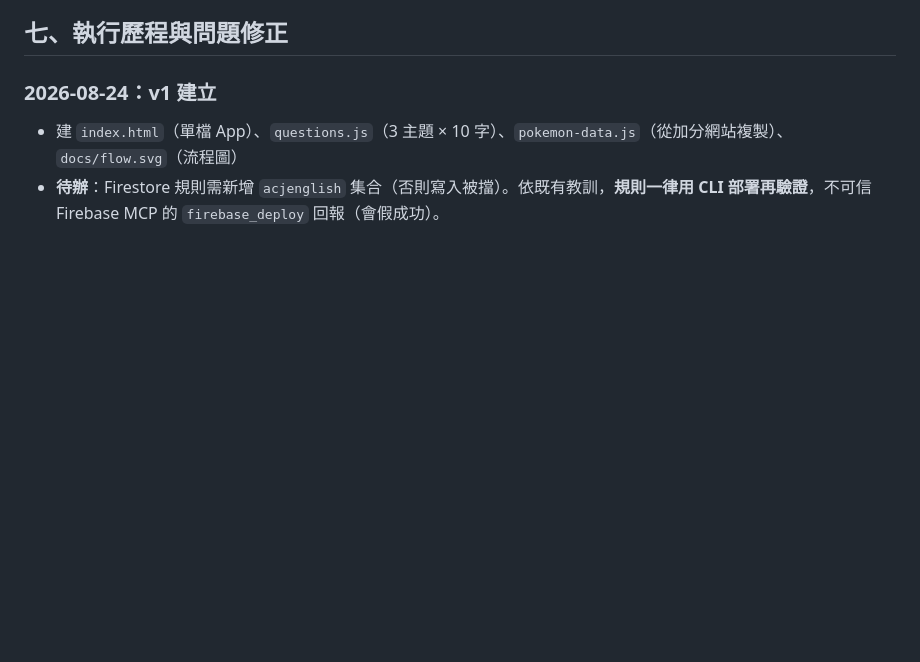
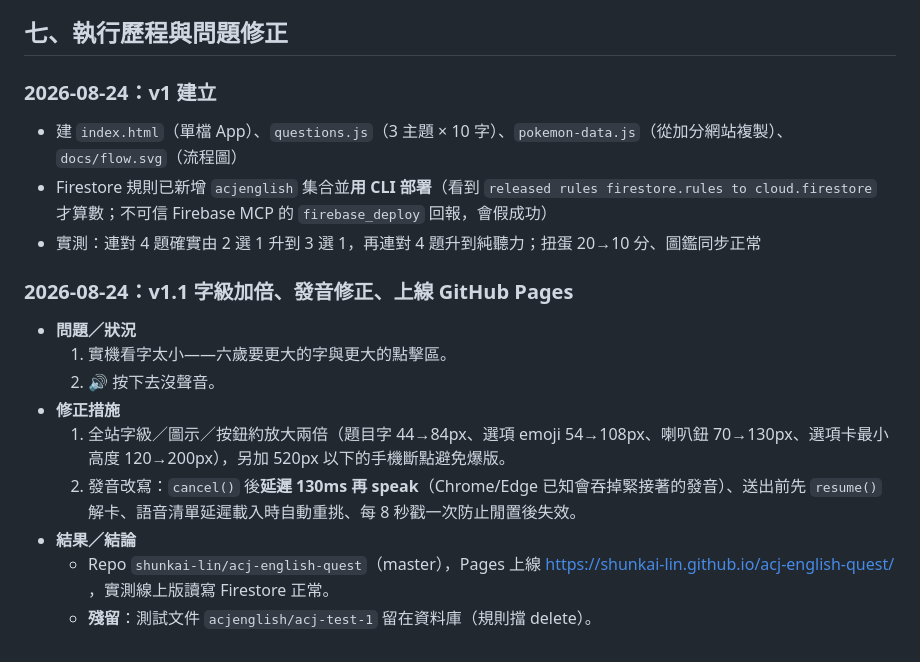
Before and after one commit to shunkai-lin/acj-english-quest, a Markdown page: docs/設計.md, the part around the change. Rendered like a GitHub page; blank space fills up the shorter version.

Commit message:
v1.1：字級加倍、修正發音被吞、上線 Pages
Co-Authored-By: Claude Opus 5 <noreply@anthropic.com>

```diff
--- a/docs/設計.md
+++ b/docs/設計.md
@@ -96,4 +96,16 @@ acjenglish/{代碼} = {
 
 ### 2026-08-24：v1 建立
 - 建 `index.html`（單檔 App）、`questions.js`（3 主題 × 10 字）、`pokemon-data.js`（從加分網站複製）、`docs/flow.svg`（流程圖）
-- **待辦**：Firestore 規則需新增 `acjenglish` 集合（否則寫入被擋）。依既有教訓，**規則一律用 CLI 部署再驗證**，不可信 Firebase MCP 的 `firebase_deploy` 回報（會假成功）。
+- Firestore 規則已新增 `acjenglish` 集合並**用 CLI 部署**（看到 `released rules firestore.rules to cloud.firestore` 才算數；不可信 Firebase MCP 的 `firebase_deploy` 回報，會假成功）
+- 實測：連對 4 題確實由 2 選 1 升到 3 選 1，再連對 4 題升到純聽力；扭蛋 20→10 分、圖鑑同步正常
+
+### 2026-08-24：v1.1 字級加倍、發音修正、上線 GitHub Pages
+- **問題／狀況**
+  1. 實機看字太小——六歲要更大的字與更大的點擊區。
+  2. 🔊 按下去沒聲音。
+- **修正措施**
+  1. 全站字級／圖示／按鈕約放大兩倍（題目字 44→84px、選項 emoji 54→108px、喇叭鈕 70→130px、選項卡最小高度 120→200px），另加 520px 以下的手機斷點避免爆版。
+  2. 發音改寫：`cancel()` 後**延遲 130ms 再 speak**（Chrome/Edge 已知會吞掉緊接著的發音）、送出前先 `resume()` 解卡、語音清單延遲載入時自動重挑、每 8 秒戳一次防止閒置後失效。
+- **結果／結論**
+  - Repo `shunkai-lin/acj-english-quest`（master），Pages 上線 https://shunkai-lin.github.io/acj-english-quest/ ，實測線上版讀寫 Firestore 正常。
+  - **殘留**：測試文件 `acjenglish/acj-test-1` 留在資料庫（規則擋 delete）。
```
